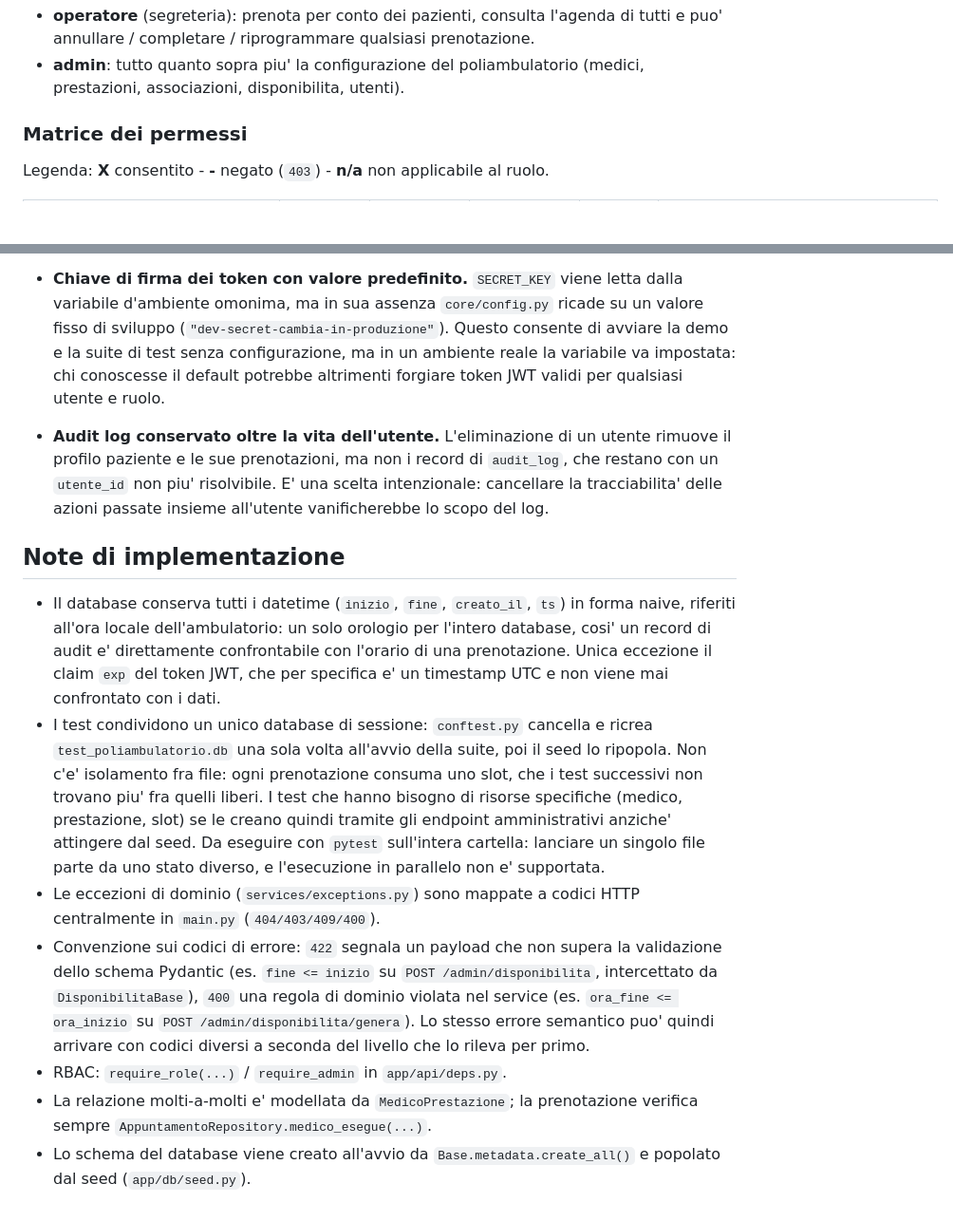
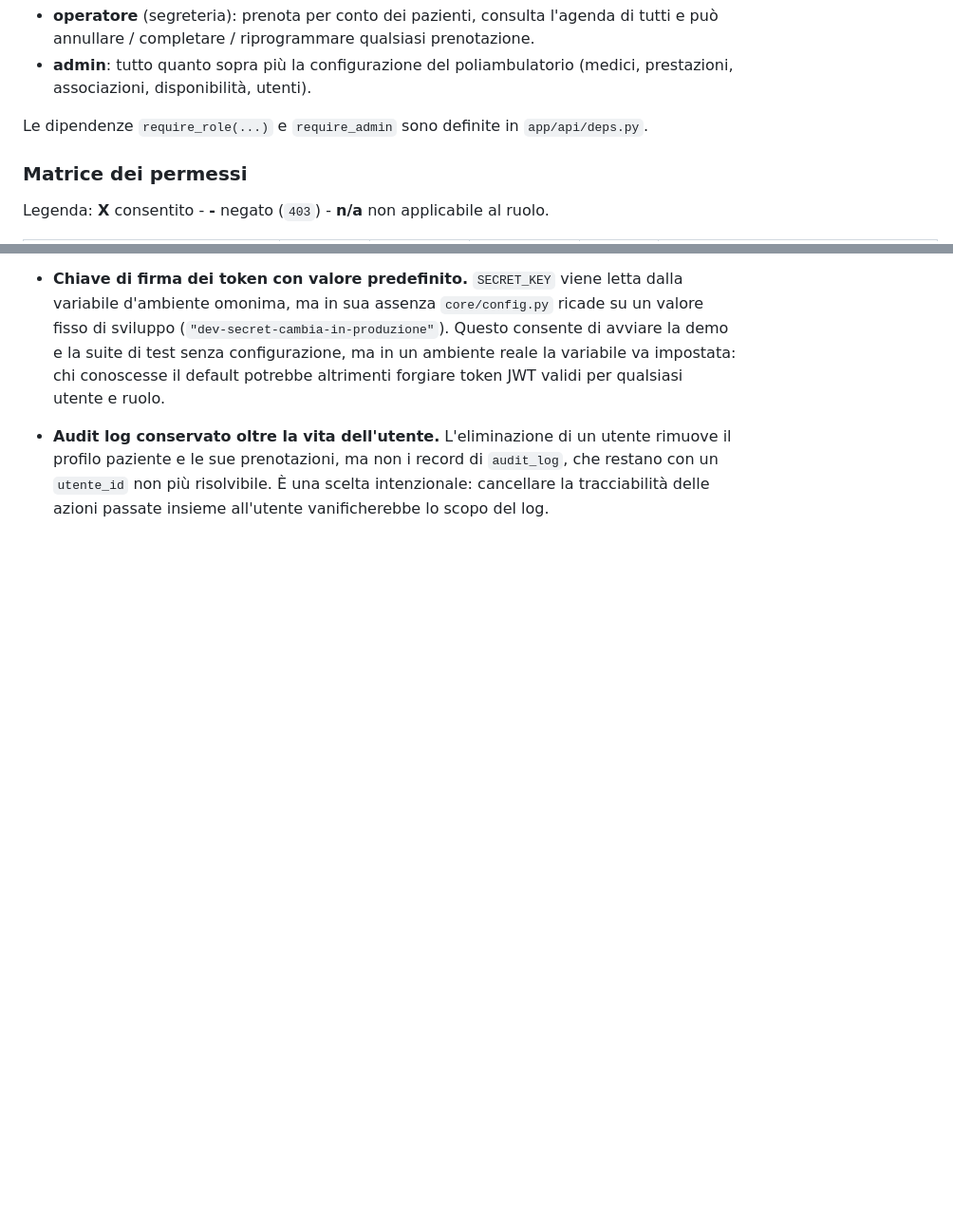
Before and after one commit to giovannicarrino-2802/PW16, a Markdown page: poliambulatorio-prenotazioni/docs/NOTE.md, 2 parts joined by grey strips. Shown at 95% size. GitHub-like rendering; blank space fills up the shorter version.

```diff
--- a/poliambulatorio-prenotazioni/docs/NOTE.md
+++ b/poliambulatorio-prenotazioni/docs/NOTE.md
@@ -41,7 +43,10 @@ disponibile al link http://localhost:8000/docs dopo aver avviato il backend.
 - **operatore** (segreteria): prenota per conto dei pazienti, consulta l'agenda
-  di tutti e puo' annullare / completare / riprogrammare qualsiasi prenotazione.
-- **admin**: tutto quanto sopra piu' la configurazione del poliambulatorio
-  (medici, prestazioni, associazioni, disponibilita, utenti).
+  di tutti e può annullare / completare / riprogrammare qualsiasi prenotazione.
+- **admin**: tutto quanto sopra più la configurazione del poliambulatorio
+  (medici, prestazioni, associazioni, disponibilità, utenti).
+
+Le dipendenze `require_role(...)` e `require_admin` sono definite in
+`app/api/deps.py`.
 
 ### Matrice dei permessi
 
@@ -115,34 +161,6 @@ Scelte consapevoli o vincoli non risolti nella soluzione. Non impediscono l'uso
 
 - **Audit log conservato oltre la vita dell'utente.** L'eliminazione di un utente
   rimuove il profilo paziente e le sue prenotazioni, ma non i record di
-  `audit_log`, che restano con un `utente_id` non piu' risolvibile. E' una scelta
-  intenzionale: cancellare la tracciabilita' delle azioni passate insieme
+  `audit_log`, che restano con un `utente_id` non più risolvibile. È una scelta
+  intenzionale: cancellare la tracciabilità delle azioni passate insieme
   all'utente vanificherebbe lo scopo del log.
-
-## Note di implementazione
-- Il database conserva tutti i datetime (`inizio`, `fine`, `creato_il`, `ts`)
-  in forma naive, riferiti all'ora locale dell'ambulatorio: un solo orologio
-  per l'intero database, cosi' un record di audit e' direttamente confrontabile
-  con l'orario di una prenotazione. Unica eccezione il claim `exp` del token JWT, che per
-  specifica e' un timestamp UTC e non viene mai confrontato con i dati.
-- I test condividono un unico database di sessione: `conftest.py` cancella
-  e ricrea `test_poliambulatorio.db` una sola volta all'avvio della suite, poi
-  il seed lo ripopola. Non c'e' isolamento fra file: ogni prenotazione consuma
-  uno slot, che i test successivi non trovano piu' fra quelli liberi. I test che
-  hanno bisogno di risorse specifiche (medico, prestazione, slot) se le creano
-  quindi tramite gli endpoint amministrativi anziche' attingere dal seed. Da
-  eseguire con `pytest` sull'intera cartella: lanciare un singolo file parte da
-  uno stato diverso, e l'esecuzione in parallelo non e' supportata.
-- Le eccezioni di dominio (`services/exceptions.py`) sono mappate a codici HTTP
-  centralmente in `main.py` (`404/403/409/400`).
-- Convenzione sui codici di errore: `422` segnala un payload che non supera la
-  validazione dello schema Pydantic (es. `fine <= inizio` su
-  `POST /admin/disponibilita`, intercettato da `DisponibilitaBase`), `400` una
-  regola di dominio violata nel service (es. `ora_fine <= ora_inizio` su
-  `POST /admin/disponibilita/genera`). Lo stesso errore semantico puo' quindi
-  arrivare con codici diversi a seconda del livello che lo rileva per primo.
-- RBAC: `require_role(...)` / `require_admin` in `app/api/deps.py`.
-- La relazione molti-a-molti e' modellata da `MedicoPrestazione`; la
-  prenotazione verifica sempre `AppuntamentoRepository.medico_esegue(...)`.
-- Lo schema del database viene creato all'avvio da `Base.metadata.create_all()`
-  e popolato dal seed (`app/db/seed.py`).
```
Also changed, not shown: other parts of poliambulatorio-prenotazioni/docs/NOTE.md (+87 -44 lines).
